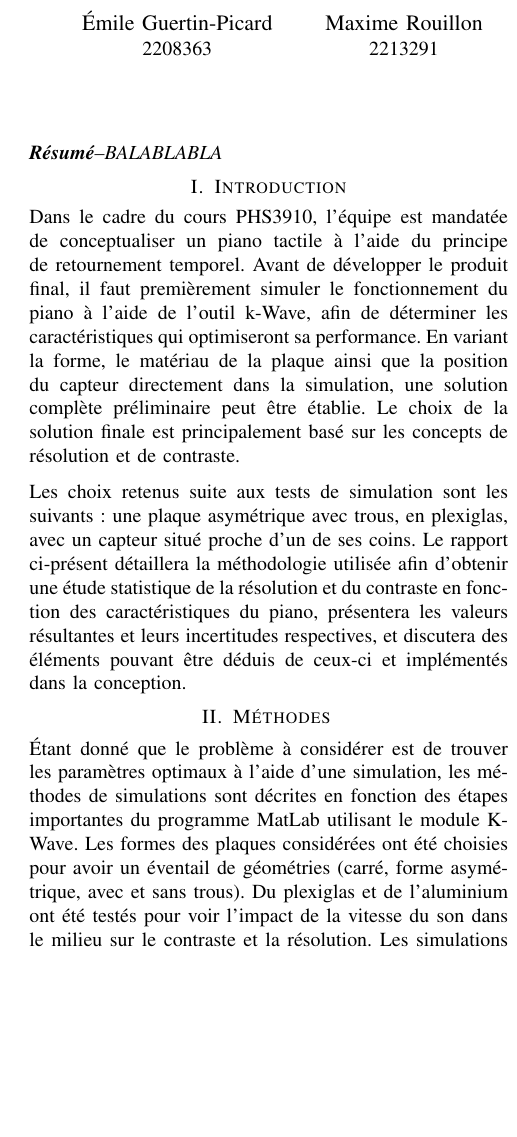
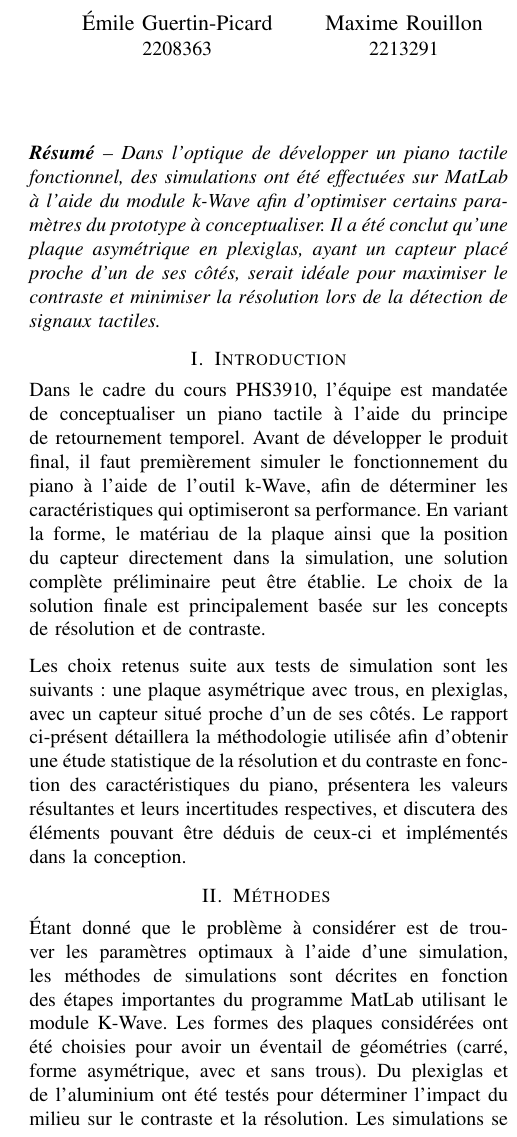
Before and after one commit to emilegp/piano_project, a LaTeX paper (travail_prep/rapport.tex): part of one column of page 1 of 2, cut so that both start at the same text, the shorter picture padded with empty space. Compiled offline with pdfLaTeX.

Commit message:
Abstract fini

```diff
--- a/travail_prep/rapport.tex
+++ b/travail_prep/rapport.tex
@@ -111,7 +111,11 @@ PHS3910 -- Techniques expérimentales et instrumentation\\
 
 \maketitle
 
-\textit{\textbf{Résumé}--BALABLABLA}
+\textit{\textbf{Résumé} -- Dans l'optique de développer un piano tactile fonctionnel,
+des simulations ont été effectuées sur MatLab à l'aide du module k-Wave afin d'optimiser
+certains paramètres du prototype à conceptualiser. Il a été conclut qu'une plaque asymétrique en plexiglas, ayant
+un capteur placé proche d'un de ses côtés, serait idéale pour maximiser le contraste et minimiser la résolution
+lors de la détection de signaux tactiles.}
 
 
 \section{Introduction}
@@ -122,10 +126,10 @@ du piano à l'aide de l'outil k-Wave, afin de déterminer les caractéristiques
 optimiseront sa performance. En variant la forme, le matériau de
 la plaque ainsi que la position du capteur directement dans la simulation,
 une solution complète préliminaire peut être établie. Le choix de la solution finale est
-principalement basé sur les concepts de résolution et de contraste.
+principalement basée sur les concepts de résolution et de contraste.
 
 Les choix retenus suite aux tests de simulation sont les suivants: une plaque
-asymétrique avec trous, en plexiglas, avec un capteur situé proche d'un de ses coins.
+asymétrique avec trous, en plexiglas, avec un capteur situé proche d'un de ses côtés.
 Le rapport ci-présent détaillera la méthodologie utilisée afin d'obtenir
 une étude statistique de la résolution et du contraste en fonction des
 caractéristiques du piano, présentera les valeurs résultantes et leurs incertitudes
@@ -145,7 +149,6 @@ dans la conception.
 optimaux à l'aide d'une simulation, les méthodes de simulations sont décrites
 en fonction des étapes importantes du programme MatLab utilisant le module K-Wave.
 Les formes des plaques considérées ont été choisies pour avoir un éventail de
-géométries (carré, forme asymétrique, avec et sans trous).
-Du plexiglas et de l'aluminium ont été testés pour
-voir l'impact de la vitesse du son dans le milieu sur le contraste et la résolution.
+géométries (carré, forme asymétrique, avec et sans trous). Du plexiglas et de
+l'aluminium ont été testés pour déterminer l'impact du milieu sur le contraste et la résolution.
 Les simulations se limitent à ces matériaux car ce sont ceux à disposition
```
Also changed, not shown: travail_prep/rapport.tex (17 more changed lines).
